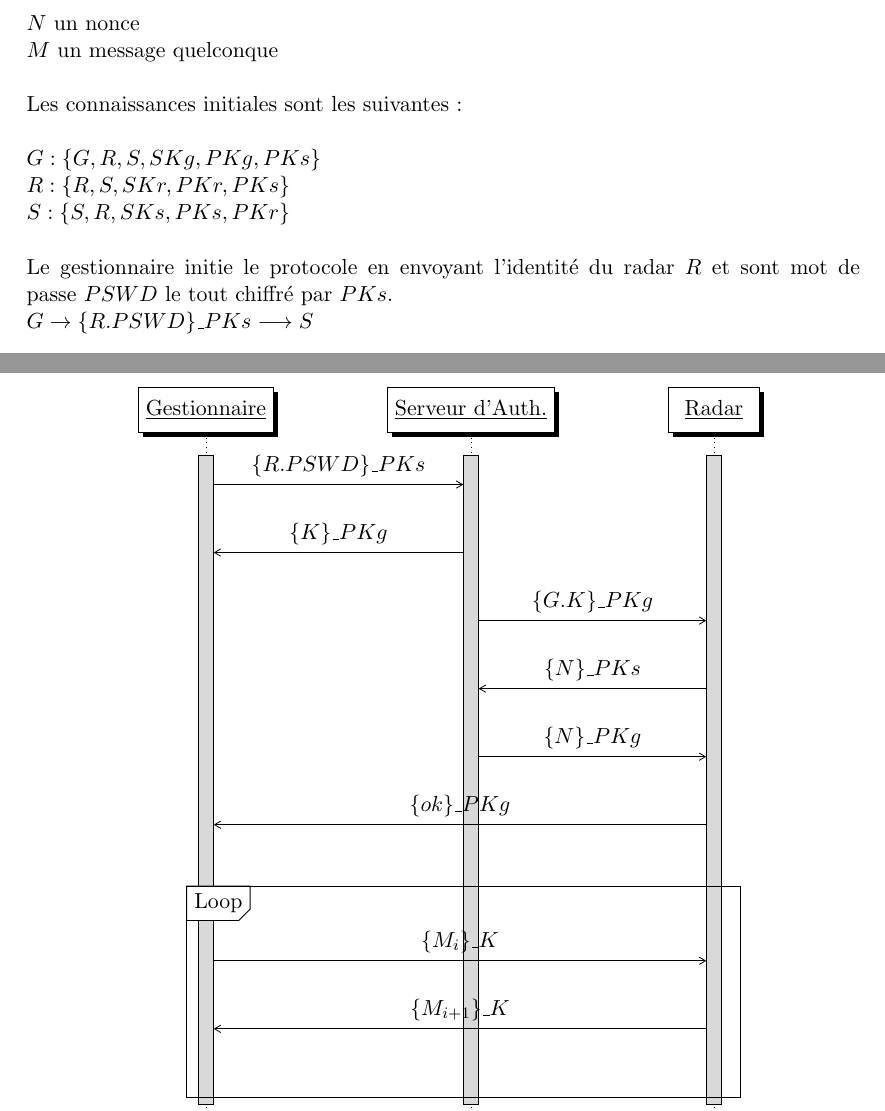
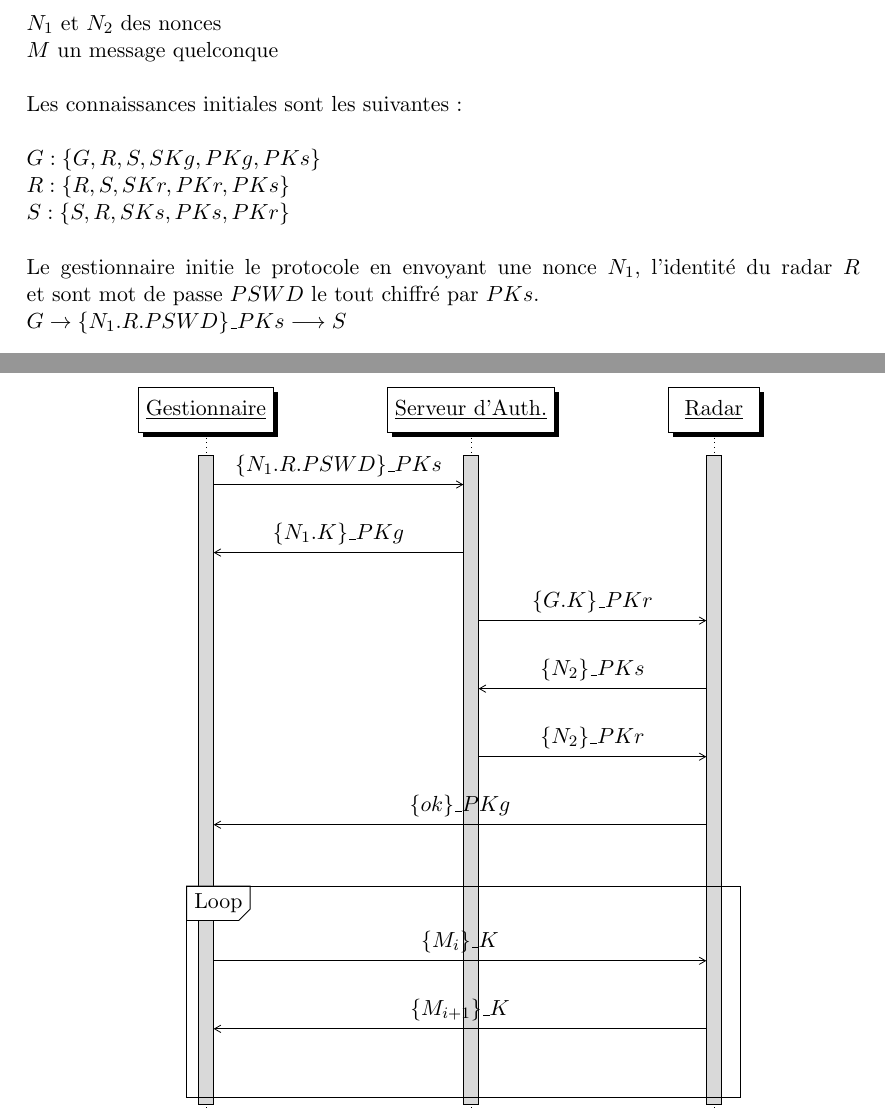
Before and after one commit to p1ma/SSI, a LaTeX paper (repport.tex): two parts of pages 2 and 3 of 3, joined at a grey line, cut at the place of the change. Compiled offline with pdfLaTeX.

Commit message:
fix protocol and create hlpsl file

```diff
--- a/repport.tex
+++ b/repport.tex
@@ -60,7 +60,7 @@ $S$ le serveur avec $PKs$ sa clé publique et  $SKs$ sa clé privé
 \\
 $K$ la clé secrète partagé lors d'une session
 \\
-$N$ un nonce
+$N_{1}$ et $N_{2}$ des nonces
 \\
 $M$ un message quelconque
 \\
@@ -75,9 +75,9 @@ $R : \{R, S, SKr, PKr, PKs\}$
 $S : \{S, R, SKs, PKs, PKr\}$
 \\
 \\
-Le gestionnaire initie le protocole en envoyant l'identité du radar $R$ et sont mot de passe $PSWD$ le tout chiffré par $PKs$.
+Le gestionnaire initie le protocole en envoyant une nonce $N_{1}$, l'identité du radar $R$ et sont mot de passe $PSWD$ le tout chiffré par $PKs$.
 \\
-$G \rightarrow \{R.PSWD\}\_PKs \longrightarrow S$
+$G \rightarrow \{N_{1}.R.PSWD\}\_PKs \longrightarrow S$
 \\
 \\
 Si l'identité du gestionnaire est vérifiée alors le serveur envoie au radar une demande de connexion à $G$ accompagné d'une clé secrète $K$, le tout chiffré par $PKr$ et envoie $K$ à $G$.
@@ -115,14 +116,14 @@ $G \leftrightarrow \{M\}\_K \leftrightarrow R$
 		\newthread[2]{R}{Radar}{}
 
 
-		\mess{G}{ $\{R.PSWD\}\_PKs$ }{S}
+		\mess{G}{ $\{N_{1}.R.PSWD\}\_PKs$ }{S}
 
-		\mess{S}{ $\{K\}\_PKg$ }{G}
-		\mess{S}{ $\{G.K\}\_PKg$ }{R}
+		\mess{S}{ $\{N_{1}.K\}\_PKg$ }{G}
+		\mess{S}{ $\{G.K\}\_PKr$ }{R}
 
-		\mess{R}{ $\{N\}\_PKs$ }{S}
+		\mess{R}{ $\{N_{2}\}\_PKs$ }{S}
 
-		\mess{S}{ $\{N\}\_PKg$ }{R}
+		\mess{S}{ $\{N_{2}\}\_PKr$ }{R}
 
 		\mess{R}{ $\{ok\}\_PKg$ }{G}
 
```
Also changed, not shown: repport.pdf, repport.tex (3 more changed lines), 1 other file.
